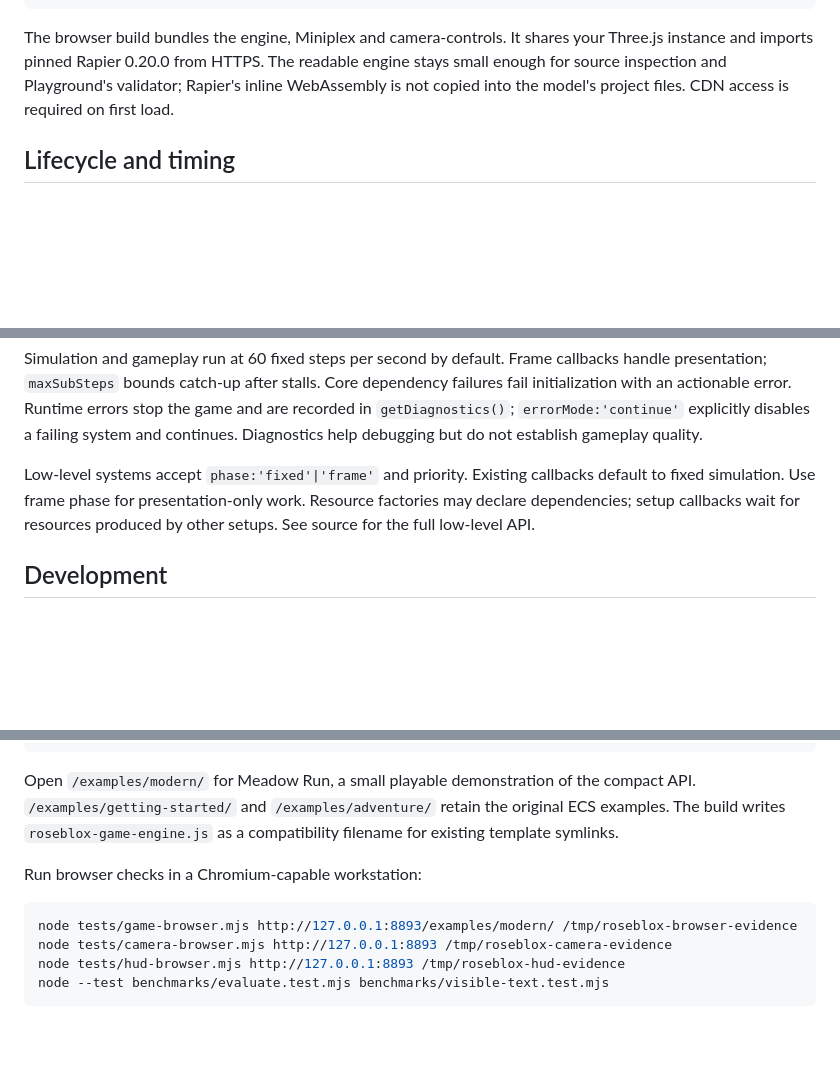
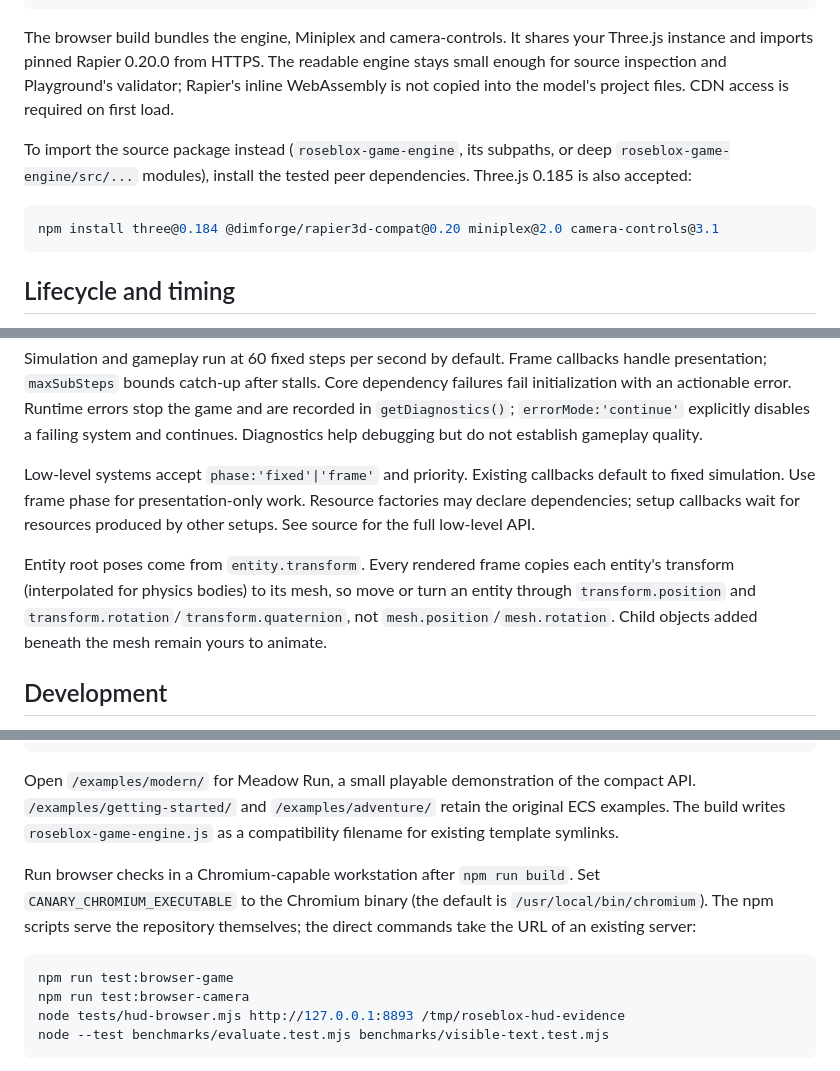
Before and after one commit to rosebudai/roseblox, a Markdown page: README.md, 3 parts joined by grey strips. GitHub-like rendering; blank space fills up the shorter version.

Commit message:
Document breaking changes, peer versions and browser checks
Co-Authored-By: Claude Opus 5.5 <noreply@anthropic.com>

````diff
--- a/README.md
+++ b/README.md
@@ -67,6 +67,12 @@ For a standalone page, use `build/roseblox.js` and an importmap:
 
 The browser build bundles the engine, Miniplex and camera-controls. It shares your Three.js instance and imports pinned Rapier 0.20.0 from HTTPS. The readable engine stays small enough for source inspection and Playground's validator; Rapier's inline WebAssembly is not copied into the model's project files. CDN access is required on first load.
 
+To import the source package instead (`roseblox-game-engine`, its subpaths, or deep `roseblox-game-engine/src/...` modules), install the tested peer dependencies. Three.js 0.185 is also accepted:
+
+```sh
+npm install three@0.184 @dimforge/rapier3d-compat@0.20 miniplex@2.0 camera-controls@3.1
+```
+
 ## Lifecycle and timing
 
 `createGame()` and `createEngine()` produce independent instances. `start()` is idempotent, `stop()` pauses without accumulating elapsed time, and `dispose()` releases listeners, graphics and physics resources permanently. Initialize with `autoStart:false` to drive `engine.update(seconds)` manually.
@@ -74,6 +80,8 @@ The browser build bundles the engine, Miniplex and camera-controls. It shares yo
 Simulation and gameplay run at 60 fixed steps per second by default. Frame callbacks handle presentation; `maxSubSteps` bounds catch-up after stalls. Core dependency failures fail initialization with an actionable error. Runtime errors stop the game and are recorded in `getDiagnostics()`; `errorMode:'continue'` explicitly disables a failing system and continues. Diagnostics help debugging but do not establish gameplay quality.
 
 Low-level systems accept `phase:'fixed'|'frame'` and priority. Existing callbacks default to fixed simulation. Use frame phase for presentation-only work. Resource factories may declare dependencies; setup callbacks wait for resources produced by other setups. See source for the full low-level API.
+
+Entity root poses come from `entity.transform`. Every rendered frame copies each entity's transform (interpolated for physics bodies) to its mesh, so move or turn an entity through `transform.position` and `transform.rotation`/`transform.quaternion`, not `mesh.position`/`mesh.rotation`. Child objects added beneath the mesh remain yours to animate.
 
 ## Development
 
@@ -88,11 +96,11 @@ python -m http.server 8893
 
 Open `/examples/modern/` for Meadow Run, a small playable demonstration of the compact API. `/examples/getting-started/` and `/examples/adventure/` retain the original ECS examples. The build writes `roseblox-game-engine.js` as a compatibility filename for existing template symlinks.
 
-Run browser checks in a Chromium-capable workstation:
+Run browser checks in a Chromium-capable workstation after `npm run build`. Set `CANARY_CHROMIUM_EXECUTABLE` to the Chromium binary (the default is `/usr/local/bin/chromium`). The npm scripts serve the repository themselves; the direct commands take the URL of an existing server:
 
 ```sh
-node tests/game-browser.mjs http://127.0.0.1:8893/examples/modern/ /tmp/roseblox-browser-evidence
-node tests/camera-browser.mjs http://127.0.0.1:8893 /tmp/roseblox-camera-evidence
+npm run test:browser-game
+npm run test:browser-camera
 node tests/hud-browser.mjs http://127.0.0.1:8893 /tmp/roseblox-hud-evidence
 node --test benchmarks/evaluate.test.mjs benchmarks/visible-text.test.mjs
 ```
````
Also changed, not shown: CHANGELOG.md (+12 -0 lines).
